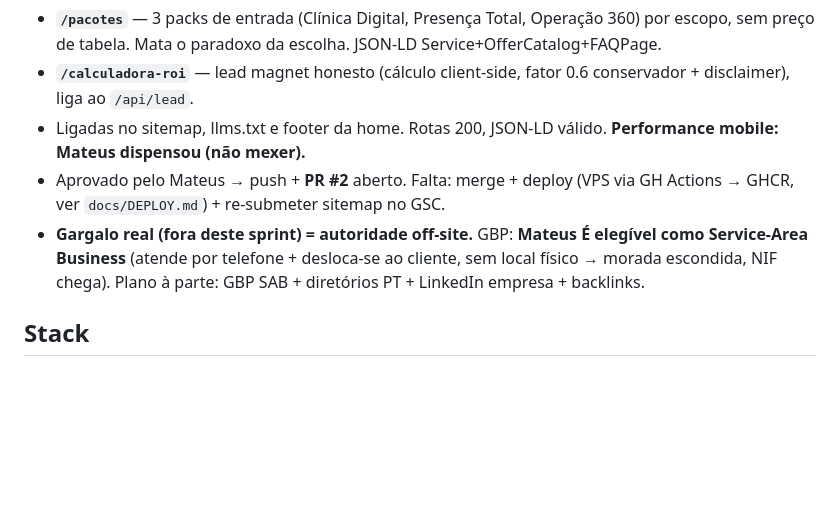
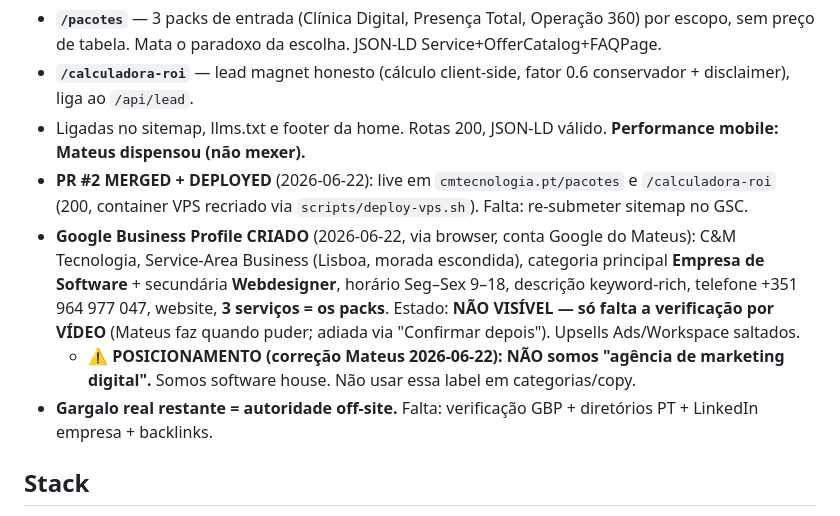
Before and after one commit to MateusJuni0/cmtecnologia-site-v2, a Markdown page: BRAIN.md, the part around the change. GitHub-like rendering; blank space fills up the shorter version.

Commit message:
docs(site): BRAIN — site deployed + GBP criado (pendente verificacao video)

```diff
--- a/BRAIN.md
+++ b/BRAIN.md
@@ -20,8 +20,10 @@ Auditoria externa Manus avaliada criticamente (~40% aproveitável; errou stack=N
 - **`/pacotes`** — 3 packs de entrada (Clínica Digital, Presença Total, Operação 360) por escopo, sem preço de tabela. Mata o paradoxo da escolha. JSON-LD Service+OfferCatalog+FAQPage.
 - **`/calculadora-roi`** — lead magnet honesto (cálculo client-side, fator 0.6 conservador + disclaimer), liga ao `/api/lead`.
 - Ligadas no sitemap, llms.txt e footer da home. Rotas 200, JSON-LD válido. **Performance mobile: Mateus dispensou (não mexer).**
-- Aprovado pelo Mateus → push + **PR #2** aberto. Falta: merge + deploy (VPS via GH Actions → GHCR, ver `docs/DEPLOY.md`) + re-submeter sitemap no GSC.
-- **Gargalo real (fora deste sprint) = autoridade off-site.** GBP: **Mateus É elegível como Service-Area Business** (atende por telefone + desloca-se ao cliente, sem local físico → morada escondida, NIF chega). Plano à parte: GBP SAB + diretórios PT + LinkedIn empresa + backlinks.
+- **PR #2 MERGED + DEPLOYED** (2026-06-22): live em `cmtecnologia.pt/pacotes` e `/calculadora-roi` (200, container VPS recriado via `scripts/deploy-vps.sh`). Falta: re-submeter sitemap no GSC.
+- **Google Business Profile CRIADO** (2026-06-22, via browser, conta Google do Mateus): C&M Tecnologia, Service-Area Business (Lisboa, morada escondida), categoria principal **Empresa de Software** + secundária **Webdesigner**, horário Seg–Sex 9–18, descrição keyword-rich, telefone +351 964 977 047, website, **3 serviços = os packs**. Estado: **NÃO VISÍVEL — só falta a verificação por VÍDEO** (Mateus faz quando puder; adiada via "Confirmar depois"). Upsells Ads/Workspace saltados.
+  - ⚠️ **POSICIONAMENTO (correção Mateus 2026-06-22): NÃO somos "agência de marketing digital".** Somos software house. Não usar essa label em categorias/copy.
+- **Gargalo real restante = autoridade off-site.** Falta: verificação GBP + diretórios PT + LinkedIn empresa + backlinks.
 
 ## Stack
 - Site estático (HTML/JS/CSS + `scenes/` vídeos) + 3 funções ex-Vercel (`api/ines|madalena|lead.js`) servidas por **Express** (`server.js`) — funções reutilizadas verbatim.
```
